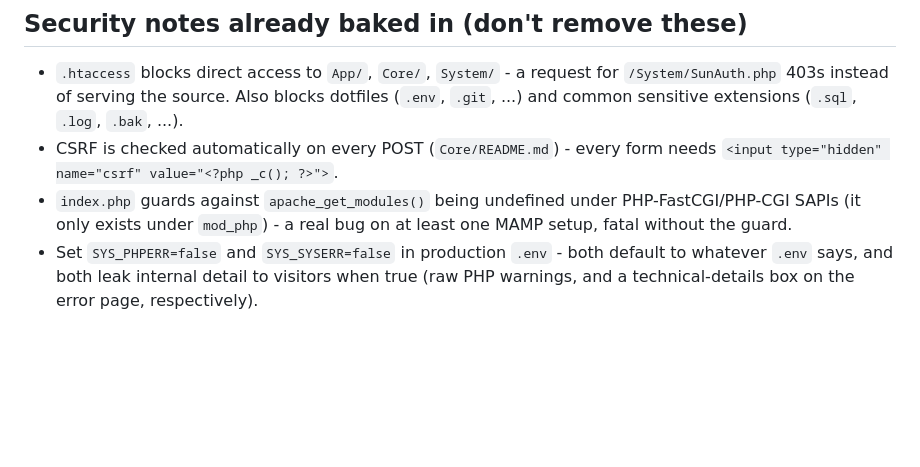
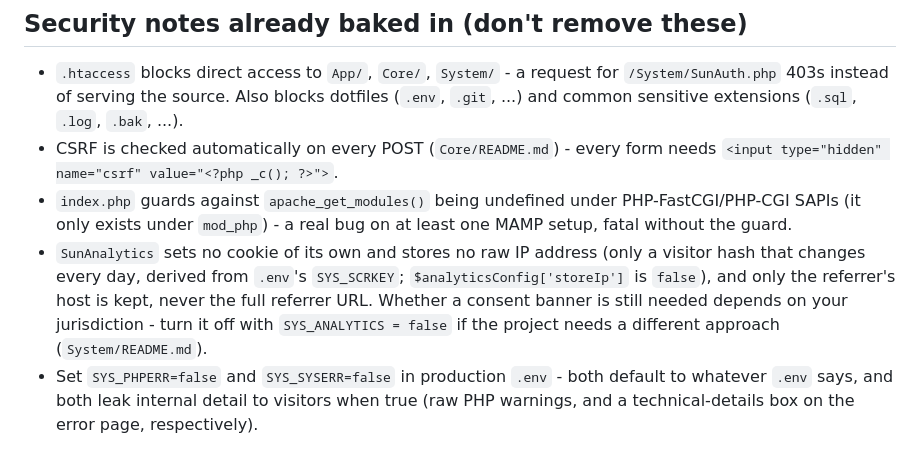
Before and after one commit to msbatal/PHP-MVC-Framework, a Markdown page: README.md, the part around one of its changes. GitHub-like rendering; blank space fills up the shorter version.

```diff
--- a/README.md
+++ b/README.md
@@ -223,6 +228,13 @@ cache subfolder) specifically.
 - `index.php` guards against `apache_get_modules()` being undefined
   under PHP-FastCGI/PHP-CGI SAPIs (it only exists under `mod_php`) - a
   real bug on at least one MAMP setup, fatal without the guard.
+- `SunAnalytics` sets no cookie of its own and stores no raw IP address
+  (only a visitor hash that changes every day, derived from `.env`'s
+  `SYS_SCRKEY`; `$analyticsConfig['storeIp']` is `false`), and only the
+  referrer's host is kept, never the full referrer URL. Whether a
+  consent banner is still needed depends on your jurisdiction - turn it
+  off with `SYS_ANALYTICS = false` if the project needs a different
+  approach (`System/README.md`).
 - Set `SYS_PHPERR=false` and `SYS_SYSERR=false` in production `.env` -
   both default to whatever `.env` says, and both leak internal detail to
   visitors when true (raw PHP warnings, and a technical-details box on
```
Also changed, not shown: other parts of README.md (+14 -9 lines).
